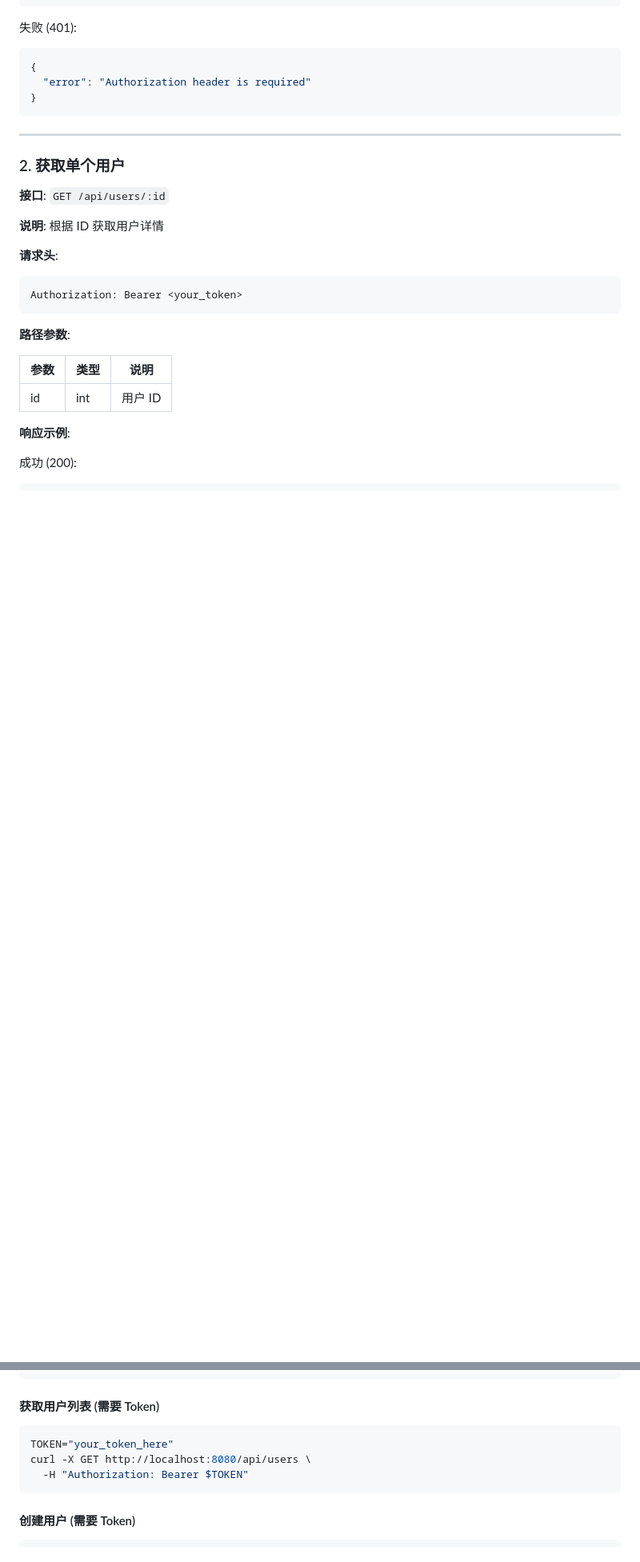
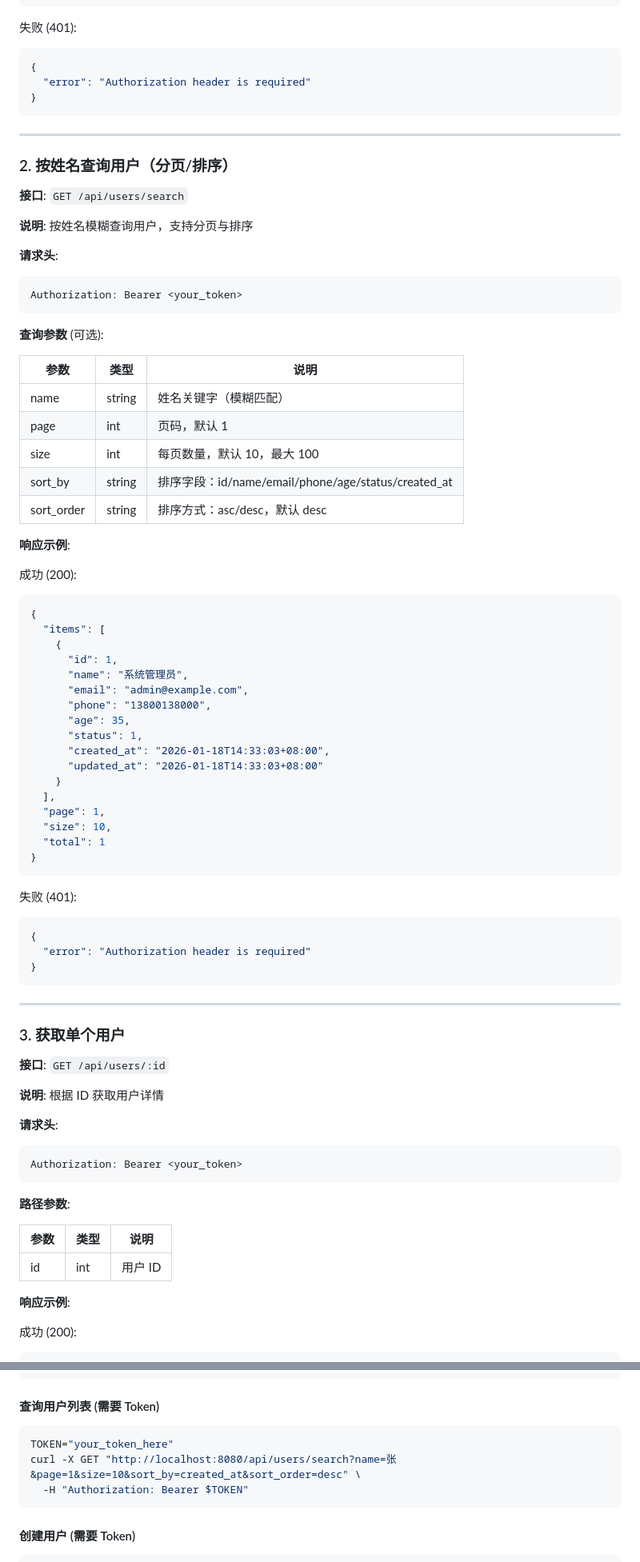
Before and after one commit to hhuzzz/UserManage-Go, a Markdown page: docs/API.md, 2 parts joined by grey strips. Shown at 80% size. Drawn GitHub-style; blank space fills up the shorter version.

````diff
--- a/docs/API.md
+++ b/docs/API.md
@@ -287,7 +282,60 @@ Authorization: Bearer <your_token>
 
 ---
 
-### 2. 获取单个用户
+### 2. 按姓名查询用户（分页/排序）
+
+**接口**: `GET /api/users/search`
+
+**说明**: 按姓名模糊查询用户，支持分页与排序
+
+**请求头**:
+```http
+Authorization: Bearer <your_token>
+```
+
+**查询参数** (可选):
+
+| 参数 | 类型 | 说明 |
+|------|------|------|
+| name | string | 姓名关键字（模糊匹配） |
+| page | int | 页码，默认 1 |
+| size | int | 每页数量，默认 10，最大 100 |
+| sort_by | string | 排序字段：id/name/email/phone/age/status/created_at |
+| sort_order | string | 排序方式：asc/desc，默认 desc |
+
+**响应示例**:
+
+成功 (200):
+```json
+{
+  "items": [
+    {
+      "id": 1,
+      "name": "系统管理员",
+      "email": "admin@example.com",
+      "phone": "13800138000",
+      "age": 35,
+      "status": 1,
+      "created_at": "2026-01-18T14:33:03+08:00",
+      "updated_at": "2026-01-18T14:33:03+08:00"
+    }
+  ],
+  "page": 1,
+  "size": 10,
+  "total": 1
+}
+```
+
+失败 (401):
+```json
+{
+  "error": "Authorization header is required"
+}
+```
+
+---
+
+### 3. 获取单个用户
 
 **接口**: `GET /api/users/:id`
 
@@ -524,10 +572,10 @@ curl -X POST http://localhost:8080/api/auth/login \
   }'
 ```
 
-#### 获取用户列表 (需要 Token)
+#### 查询用户列表 (需要 Token)
 ```bash
 TOKEN="your_token_here"
-curl -X GET http://localhost:8080/api/users \
+curl -X GET "http://localhost:8080/api/users/search?name=张&page=1&size=10&sort_by=created_at&sort_order=desc" \
   -H "Authorization: Bearer $TOKEN"
 ```
 
````
Also changed, not shown: other parts of docs/API.md (+14 -12 lines), README.md (+5 -0 lines).
